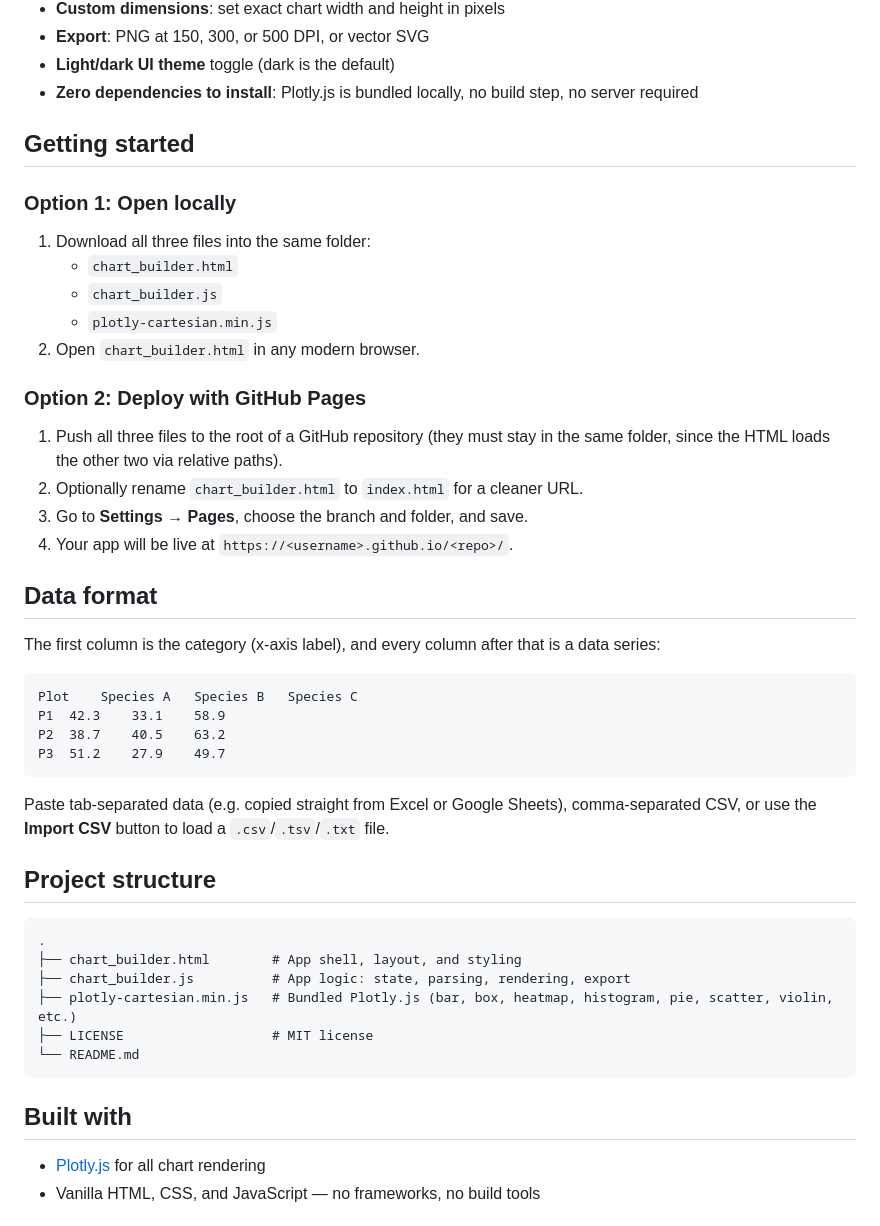
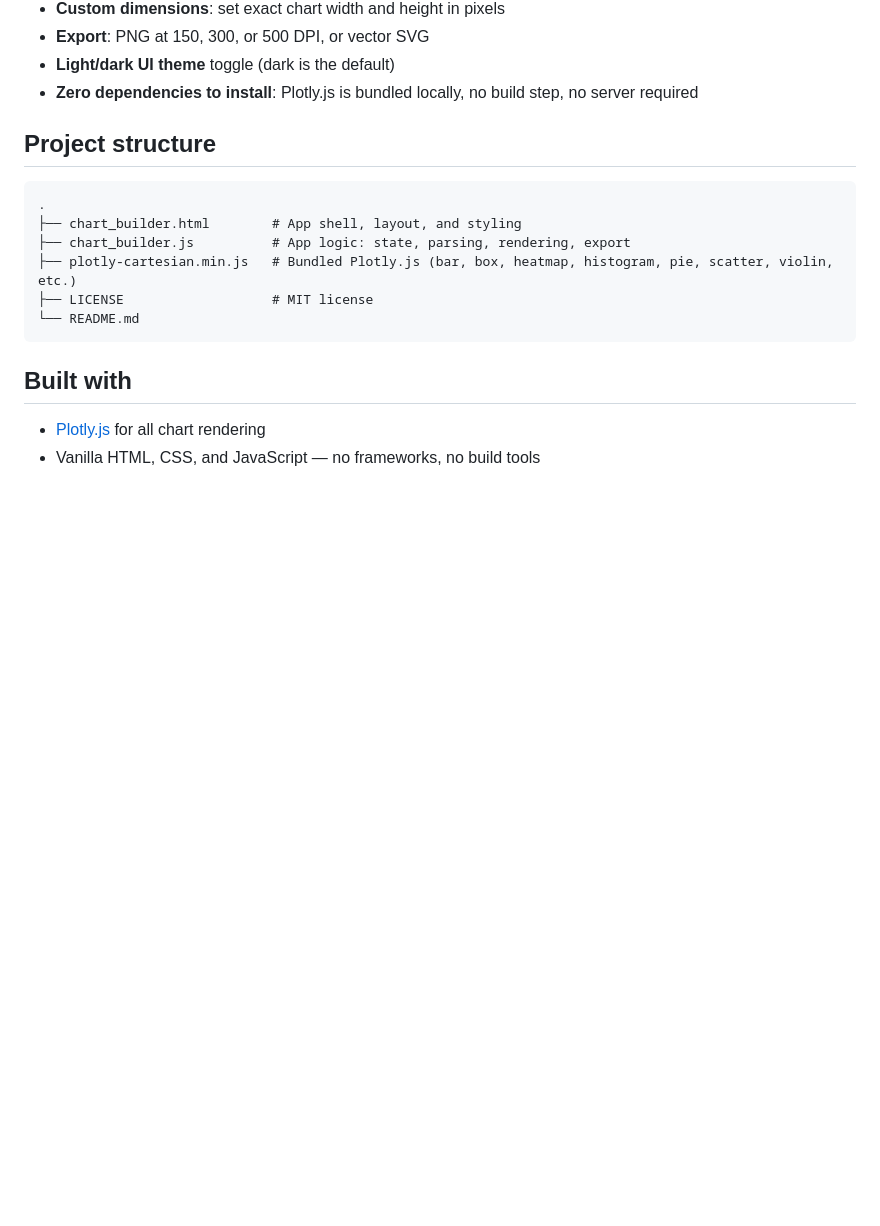
Before and after one commit to Defani/simpleplots, a Markdown page: README.md, the part around one of its changes. Rendered like a GitHub page; blank space fills up the shorter version.

````diff
--- a/README.md
+++ b/README.md
@@ -33,35 +33,7 @@ https://<your-username>.github.io/<your-repo>/
 - **Light/dark UI theme** toggle (dark is the default)
 - **Zero dependencies to install**: Plotly.js is bundled locally, no build step, no server required
 
-## Getting started
 
-### Option 1: Open locally
-
-1. Download all three files into the same folder:
-   - `chart_builder.html`
-   - `chart_builder.js`
-   - `plotly-cartesian.min.js`
-2. Open `chart_builder.html` in any modern browser.
-
-### Option 2: Deploy with GitHub Pages
-
-1. Push all three files to the root of a GitHub repository (they must stay in the same folder, since the HTML loads the other two via relative paths).
-2. Optionally rename `chart_builder.html` to `index.html` for a cleaner URL.
-3. Go to **Settings → Pages**, choose the branch and folder, and save.
-4. Your app will be live at `https://<username>.github.io/<repo>/`.
-
-## Data format
-
-The first column is the category (x-axis label), and every column after that is a data series:
-
-```
-Plot	Species A	Species B	Species C
-P1	42.3	33.1	58.9
-P2	38.7	40.5	63.2
-P3	51.2	27.9	49.7
-```
-
-Paste tab-separated data (e.g. copied straight from Excel or Google Sheets), comma-separated CSV, or use the **Import CSV** button to load a `.csv`/`.tsv`/`.txt` file.
 
 ## Project structure
 
````
Also changed, not shown: other parts of README.md (+4 -4 lines).
